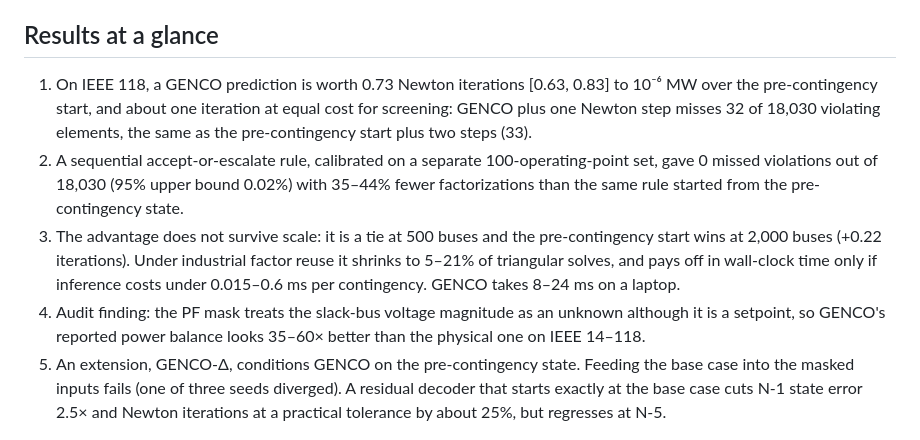
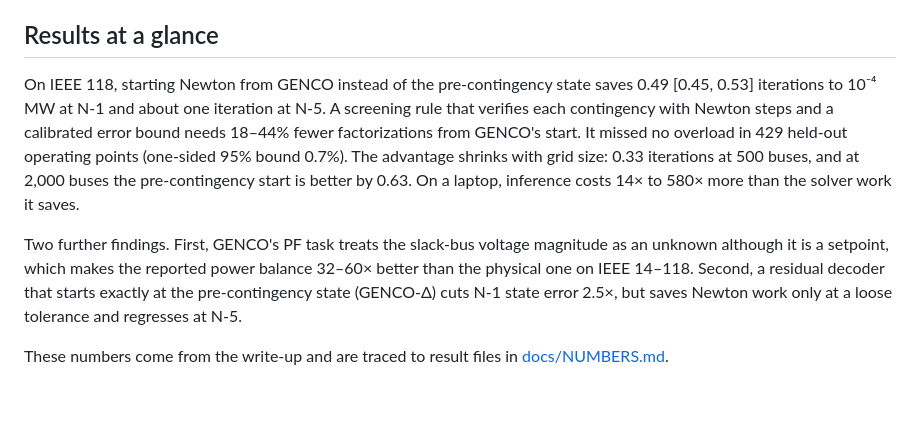
Before and after one commit to msarwar20/genco-certified, a Markdown page: README.md, the part around the change. GitHub-like rendering; blank space fills up the shorter version.

Commit message:
Post v2: review fixes (held-out denominators, load-scenario bound, rule range, 1e-4 headline, cross-solver break-even, cuts); README synced

```diff
--- a/README.md
+++ b/README.md
@@ -6,11 +6,11 @@ GENCO predicts an AC power-flow state in one forward pass. In contingency analys
 
 ## Results at a glance
 
-1. On IEEE 118, a GENCO prediction is worth 0.73 Newton iterations [0.63, 0.83] to 10⁻⁶ MW over the pre-contingency start, and about one iteration at equal cost for screening: GENCO plus one Newton step misses 32 of 18,030 violating elements, the same as the pre-contingency start plus two steps (33).
-2. A sequential accept-or-escalate rule, calibrated on a separate 100-operating-point set, gave 0 missed violations out of 18,030 (95% upper bound 0.02%) with 35–44% fewer factorizations than the same rule started from the pre-contingency state.
-3. The advantage does not survive scale: it is a tie at 500 buses and the pre-contingency start wins at 2,000 buses (+0.22 iterations). Under industrial factor reuse it shrinks to 5–21% of triangular solves, and pays off in wall-clock time only if inference costs under 0.015–0.6 ms per contingency. GENCO takes 8–24 ms on a laptop.
-4. Audit finding: the PF mask treats the slack-bus voltage magnitude as an unknown although it is a setpoint, so GENCO's reported power balance looks 35–60× better than the physical one on IEEE 14–118.
-5. An extension, GENCO-Δ, conditions GENCO on the pre-contingency state. Feeding the base case into the masked inputs fails (one of three seeds diverged). A residual decoder that starts exactly at the base case cuts N-1 state error 2.5× and Newton iterations at a practical tolerance by about 25%, but regresses at N-5.
+On IEEE 118, starting Newton from GENCO instead of the pre-contingency state saves 0.49 [0.45, 0.53] iterations to 10⁻⁴ MW at N-1 and about one iteration at N-5. A screening rule that verifies each contingency with Newton steps and a calibrated error bound needs 18–44% fewer factorizations from GENCO's start. It missed no overload in 429 held-out operating points (one-sided 95% bound 0.7%). The advantage shrinks with grid size: 0.33 iterations at 500 buses, and at 2,000 buses the pre-contingency start is better by 0.63. On a laptop, inference costs 14× to 580× more than the solver work it saves.
+
+Two further findings. First, GENCO's PF task treats the slack-bus voltage magnitude as an unknown although it is a setpoint, which makes the reported power balance 32–60× better than the physical one on IEEE 14–118. Second, a residual decoder that starts exactly at the pre-contingency state (GENCO-Δ) cuts N-1 state error 2.5×, but saves Newton work only at a loose tolerance and regresses at N-5.
+
+These numbers come from the write-up and are traced to result files in [docs/NUMBERS.md](docs/NUMBERS.md).
 
 ![Newton iterations from each start, and the GENCO minus pre-contingency difference by grid size](results/figures/post/figB_exchange_rate.png)
 
```
Also changed, not shown: docs/POST.md (+115 -100 lines).
